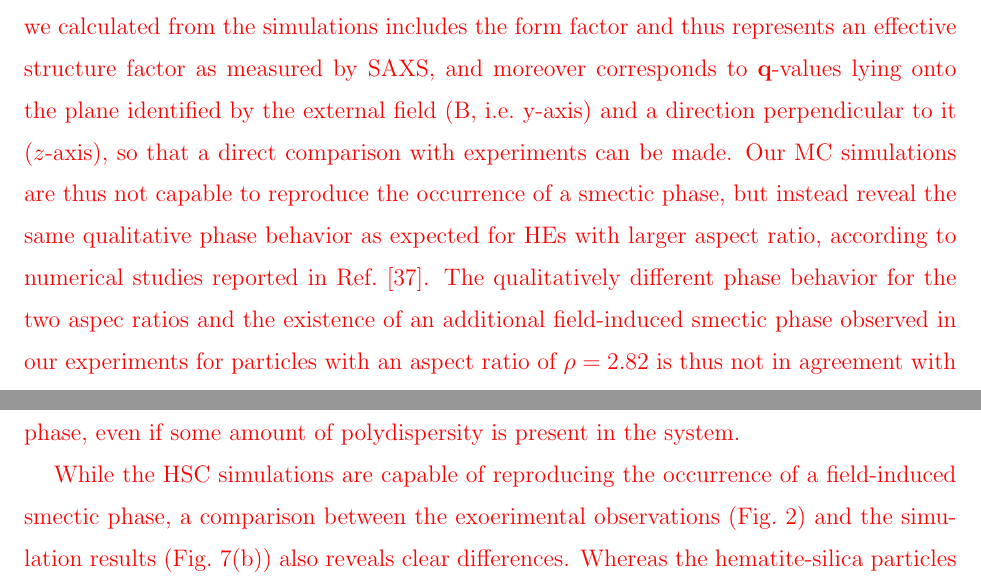
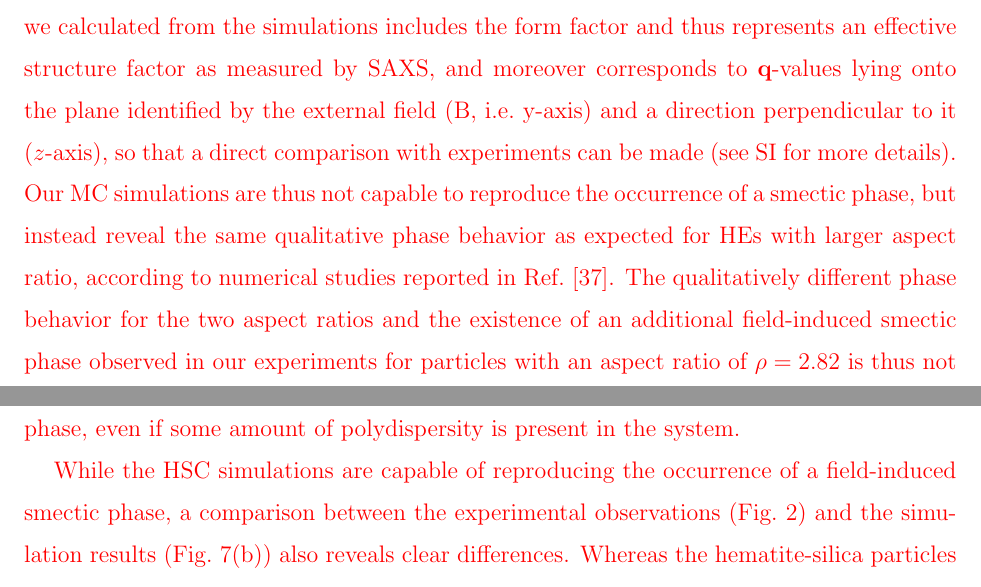
Before and after one commit to cridemichel/SMECTIC_HE, a LaTeX paper (Dubble_Ellipsoids.tex): two parts of pages 12 and 13 of 27, joined at a grey line, cut so that both start at the same text. Compiled offline with pdfLaTeX.

Commit message:
minor changes in the manuscript

```diff
--- a/Dubble_Ellipsoids.tex
+++ b/Dubble_Ellipsoids.tex
@@ -251,8 +251,8 @@ thus suggesting that this transition is either weakly first order or second orde
 The structure factor similarly reflects the absence of any layering in the system, and it can
 be straightforwardly compared with the experimental one show in Fig.~\ref{z_scan}(b). Here we note that the structure factor that we calculated from the simulations
 includes the form factor and thus represents an effective structure factor as measured by SAXS, and moreover corresponds to $\mathbf{q}$-values lying onto the plane identified by the external field (B, i.e.~y-axis) and
-a direction perpendicular to it ($z$-axis), so that a direct comparison with experiments can be made.
-Our MC simulations are thus not capable to reproduce the occurrence of a smectic phase, but instead reveal the same qualitative phase behavior as expected for HEs with larger aspect ratio, according to numerical studies reported in Ref.~\cite{martchenko2016anisotropic}. The qualitatively different phase behavior for the two aspec ratios and the existence of an additional field-induced smectic phase observed in our experiments for particles with an aspect ratio of $\rho = 2.82$ is thus not in agreement with a model of polydisperse hard ellipsoids. }
+a direction perpendicular to it ($z$-axis), so that a direct comparison with experiments can be made (see SI for more details).
+Our MC simulations are thus not capable to reproduce the occurrence of a smectic phase, but instead reveal the same qualitative phase behavior as expected for HEs with larger aspect ratio, according to numerical studies reported in Ref.~\cite{martchenko2016anisotropic}. The qualitatively different phase behavior for the two aspect ratios and the existence of an additional field-induced smectic phase observed in our experiments for particles with an aspect ratio of $\rho = 2.82$ is thus not in agreement with a model of polydisperse hard ellipsoids. }
 
 
 
@@ -292,8 +302,19 @@ even if some amount of polydispersity is present in the system. }
 
 % TODO IMPROVE THIS COMMENT
 
-\textcolor{red}{While the HSC simulations are capable of reproducing the occurrence of a field-induced smectic phase, a comparison between the exoerimental observations (Fig.~\ref{z_scan}) and the simulation results (Fig.~\ref{fig:sim}(b)) also reveals clear differences. Whereas the hematite-silica particles with $\rho_1=2.82$ undergo a transition to a nematic N-phase, this phase is absent for HSCs, also in agreement with the phase diagram of monodisperse HSCs
-with the same aspect ratio~\cite{Bolhuis1997}. On the other hand, such a nematic phase is present for HSE, whose phase diagram mimics the one observed for the hematite-silica particles with $\rho=3.69$. This clearly indicates the importance of the actual shape, and of small but systematic local deviations from the ideal geometrical models. While these hematite-silica particles overall resemble ellipsoids, and have previously been used successfully in a number of studies as experimental model systems for ellipsoidal colloids, field-driven self assembly at higher volume fractions is obviously much more sensitive. Here the hybrid nature of the experimental particles becomes important, and the subtle shift from a particle that is locally better described by a spherocylinder ($\rho_1=2.82$) to one where the ellipsoidal geometry dominates ($ \rho=3.69$) is decisive for the resulting field-induced phase behavior (see also SI for more information on the quantitative image analysis for both particles).}
+\textcolor{red}{While the HSC simulations are capable of reproducing the occurrence of a field-induced smectic phase, a
+  comparison between the experimental observations (Fig.~\ref{z_scan}) and the simulation results
+  (Fig.~\ref{fig:sim}(b)) also reveals clear differences. Whereas the hematite-silica particles with $\rho_1=2.82$
+  undergo a transition to a nematic N-phase, this phase is absent for HSCs, also in agreement with the phase diagram of
+  monodisperse HSCs with the same aspect ratio~\cite{Bolhuis1997}. On the other hand, such a nematic phase is present
+  for HSE, whose phase diagram mimics the one observed for the hematite-silica particles with $\rho=3.69$. This clearly
+  indicates the importance of the actual shape, and of small but systematic local deviations from the ideal geometrical
+  models. While these hematite-silica particles overall resemble ellipsoids, and have previously been used successfully
+  in a number of studies as experimental model systems for ellipsoidal colloids, field-driven self assembly at higher
+  volume fractions is obviously much more sensitive. Here the hybrid nature of the experimental particles becomes
+  important, and the subtle shift from a particle that is locally better described by a spherocylinder ($\rho_1=2.82$)
+  to one where the ellipsoidal geometry dominates ($ \rho=3.69$) is decisive for the resulting field-induced phase
+behavior (see also SI for more information on the quantitative image analysis for both particles).}
 
 
 
```
Also changed, not shown: Dubble_Ellipsoids.tex (18 more changed lines).
